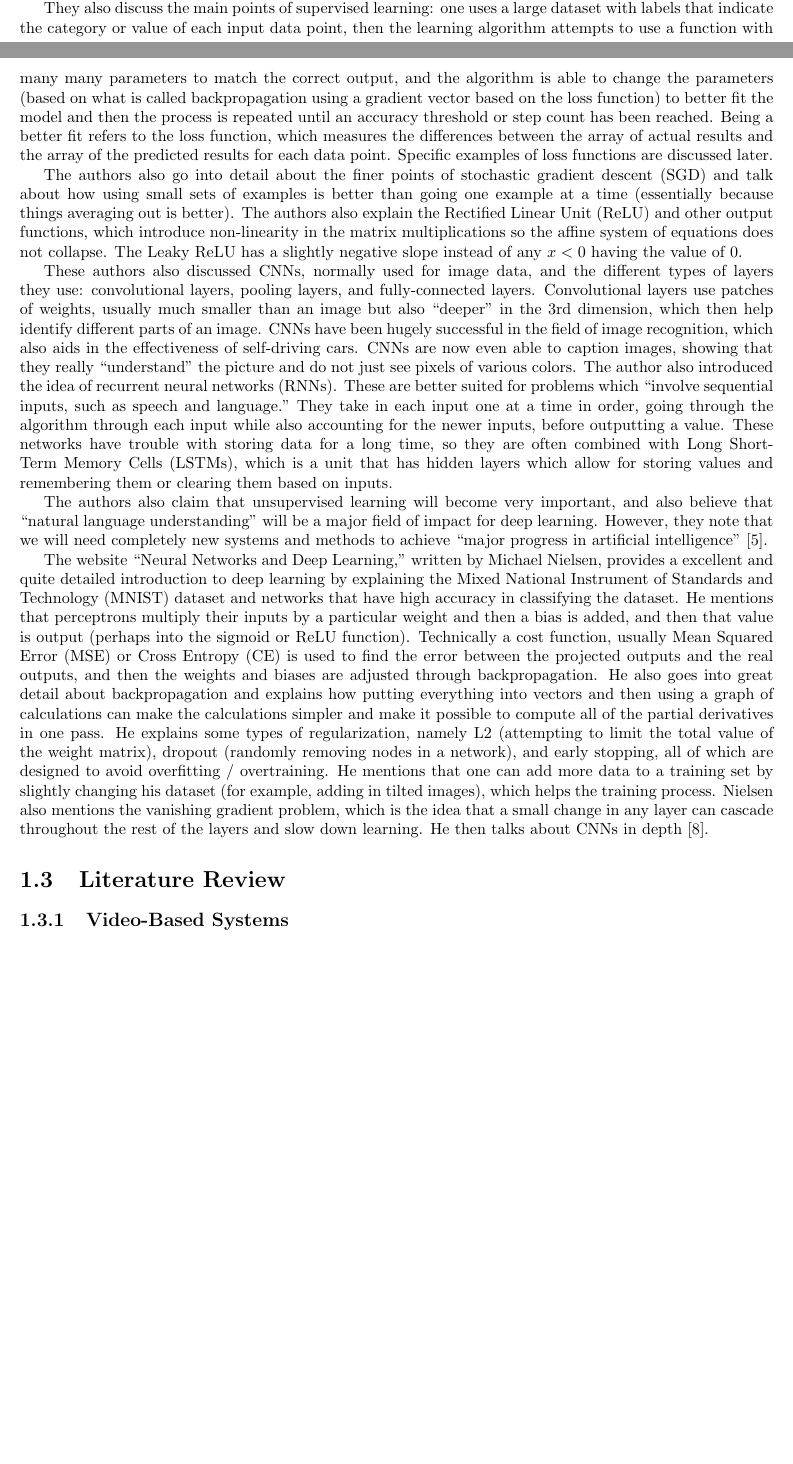
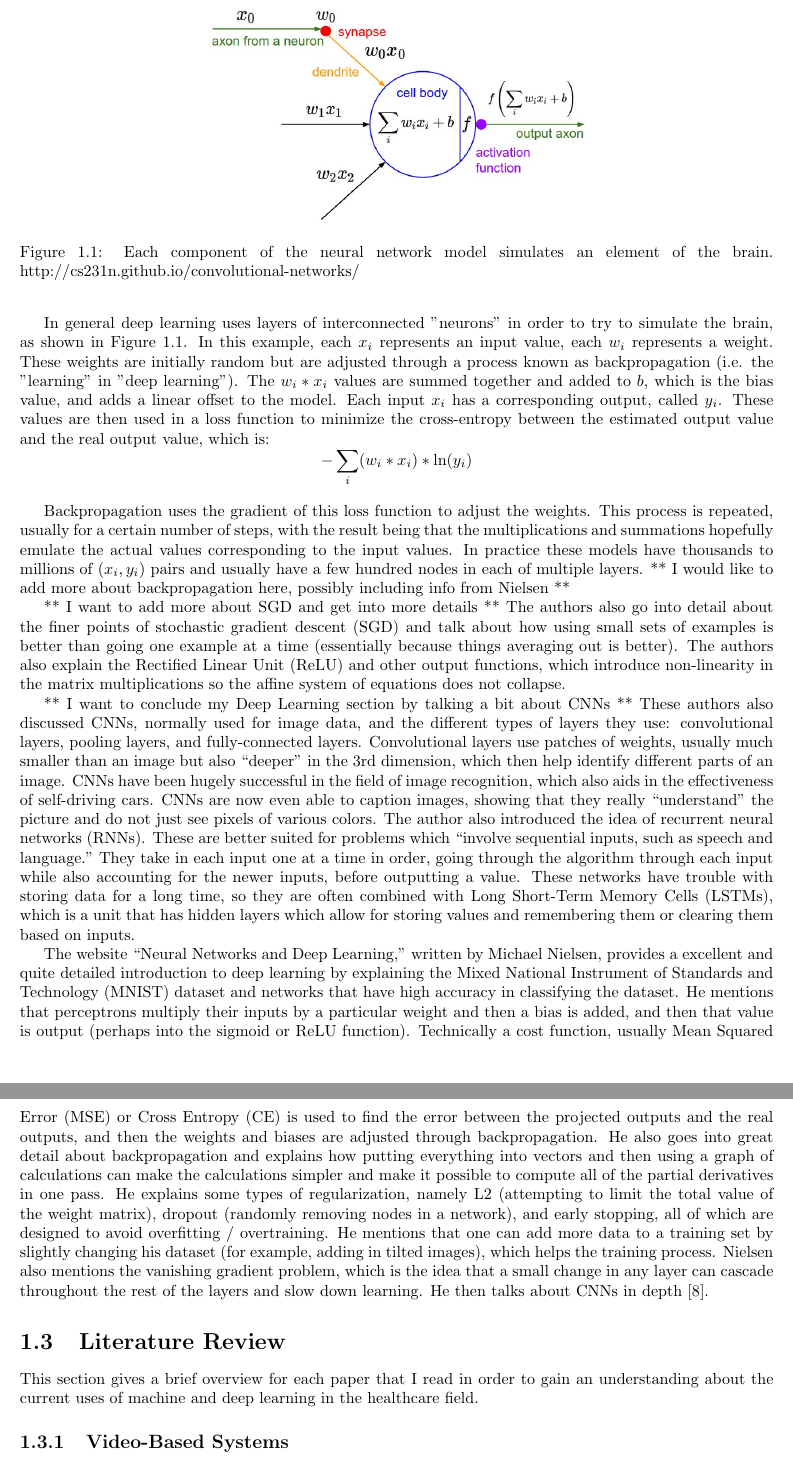
Before and after one commit to Prescientje/thesis, a LaTeX thesis (doc/document.tex): two parts of pages 4 and 5 of 13 before the commit and two parts of pages 5 and 6 of 14 after it, joined at a grey line, cut at the place of the change, the shorter picture padded with empty space. Compiled offline with pdfLaTeX.

Commit message:
begin update of intro section of tex document

```diff
--- a/doc/document.tex
+++ b/doc/document.tex
@@ -53,19 +55,28 @@ Because proper hand hygiene is so important, it is worthwhile to develop a syste
 
-Yann LeCun, Yoshua Bengio, and Geoffrey Hinton wrote about the big picture and history of deep learning. They state the key differentiation between machine and deep learning is “these layers of features are not designed by human engineers: they are learned from data using a general-purpose learning procedure” \cite{ThreeGiants}.
+In general deep learning uses layers of interconnected "neurons" in order to try to simulate the brain, as shown in Figure~\ref{neural-model}. In this example, each $x_{i}$ represents an input value, each $w_{i}$ represents a weight. These weights are initially random but are adjusted through a process known as backpropagation (i.e. the "learning" in "deep learning"). The $w_{i}*x_{i}$ values are summed together and added to $b$, which is the bias value, and adds a linear offset to the model. Each input $x_{i}$ has a corresponding output, called $y_{i}$. These values are then used in a loss function to minimize the cross-entropy between the estimated output value and the real output value, which is: $$-\sum_{i} (w_{i}*x_{i})*\ln(y_{i}) $$
+\begin{figure}
+	\centering
+	\includegraphics[width=0.5\textwidth]{../images/neuron_model}
+	\caption{Each component of the neural network model simulates an element of the brain. http://cs231n.github.io/convolutional-networks/}
+	\label{neural-model}
+\end{figure}
 
-They also discuss the main points of supervised learning: one uses a large dataset with labels that indicate the category or value of each input data point, then the learning algorithm attempts to use a function with many many parameters to match the correct output, and the algorithm is able to change the parameters (based on what is called backpropagation using a gradient vector based on the loss function) to better fit the model and then the process is repeated until an accuracy threshold or step count has been reached. Being a better fit refers to the loss function, which measures the differences between the array of actual results and the array of the predicted results for each data point. Specific examples of loss functions are discussed later.
+Backpropagation uses the gradient of this loss function to adjust the weights. This process is repeated, usually for a certain number of steps, with the result being that the multiplications and summations hopefully emulate the actual values corresponding to the input values. In practice these models have thousands to millions of $(x_{i}, y_{i})$ pairs and usually have a few hundred nodes in each of multiple layers. ** I would like to add more about backpropagation here, possibly including info from Nielsen **
 
-The authors also go into detail about the finer points of stochastic gradient descent (SGD) and talk about how using small sets of examples is better than going one example at a time (essentially because things averaging out is better). The authors also explain the Rectified Linear Unit (ReLU) and other output functions, which introduce non-linearity in the matrix multiplications so the affine system of equations does not collapse. The Leaky ReLU has a slightly negative slope instead of any $x < 0$ having the value of $0$.
 
+** I want to add more about SGD and get into more details **
+The authors also go into detail about the finer points of stochastic gradient descent (SGD) and talk about how using small sets of examples is better than going one example at a time (essentially because things averaging out is better). The authors also explain the Rectified Linear Unit (ReLU) and other output functions, which introduce non-linearity in the matrix multiplications so the affine system of equations does not collapse.
+
+** I want to conclude my Deep Learning section by talking a bit about CNNs **
 These authors also discussed CNNs, normally used for image data, and the different types of layers they use: convolutional layers, pooling layers, and fully-connected layers. Convolutional layers use patches of weights, usually much smaller than an image but also “deeper” in the 3rd dimension, which then help identify different parts of an image. CNNs have been hugely successful in the field of image recognition, which also aids in the effectiveness of self-driving cars. CNNs are now even able to caption images, showing that they really “understand” the picture and do not just see pixels of various colors.
 The author also introduced the idea of recurrent neural networks (RNNs). These are better suited for problems which “involve sequential inputs, such as speech and language.” They take in each input one at a time in order, going through the algorithm through each input while also accounting for the newer inputs, before outputting a value. These networks have trouble with storing data for a long time, so they are often combined with Long Short-Term Memory Cells (LSTMs), which is a unit that has hidden layers which allow for storing values and remembering them or clearing them based on inputs.
-
-The authors also claim that unsupervised learning will become very important, and also believe that “natural language understanding” will be a major field of impact for deep learning. However, they note that we will need completely new systems and methods to achieve “major progress in artificial intelligence” \cite{ThreeGiants}.
 
 
 The website “Neural Networks and Deep Learning,” written by Michael Nielsen, provides a excellent and quite detailed introduction to deep learning by explaining the Mixed National Instrument of Standards and Technology (MNIST) dataset and networks that have high accuracy in classifying the dataset. He mentions that perceptrons multiply their inputs by a particular weight and then a bias is added, and then that value is output (perhaps into the sigmoid or ReLU function). Technically a cost function, usually Mean Squared Error (MSE) or Cross Entropy (CE) is used to find the error between the projected outputs and the real outputs, and then the weights and biases are adjusted through backpropagation. He also goes into great detail about backpropagation and explains how putting everything into vectors and then using a graph of calculations can make the calculations simpler and make it possible to compute all of the partial derivatives in one pass. He explains some types of regularization, namely L2 (attempting to limit the total value of the weight matrix), dropout (randomly removing nodes in a network), and early stopping, all of which are designed to avoid overfitting / overtraining. He mentions that one can add more data to a training set by slightly changing his dataset (for example, adding in tilted images), which helps the training process. Nielsen also mentions the vanishing gradient problem, which is the idea that a small change in any layer can cascade throughout the rest of the layers and slow down learning. He then talks about CNNs in depth \cite{NNDL}.
 
 \section{Literature Review}
+
+This section gives a brief overview for each paper that I read in order to gain an understanding about the current uses of machine and deep learning in the healthcare field.
 
 \subsection{Video-Based Systems}
 
```
Also changed, not shown: doc/document.pdf, doc/document.tex (8 more changed lines).
